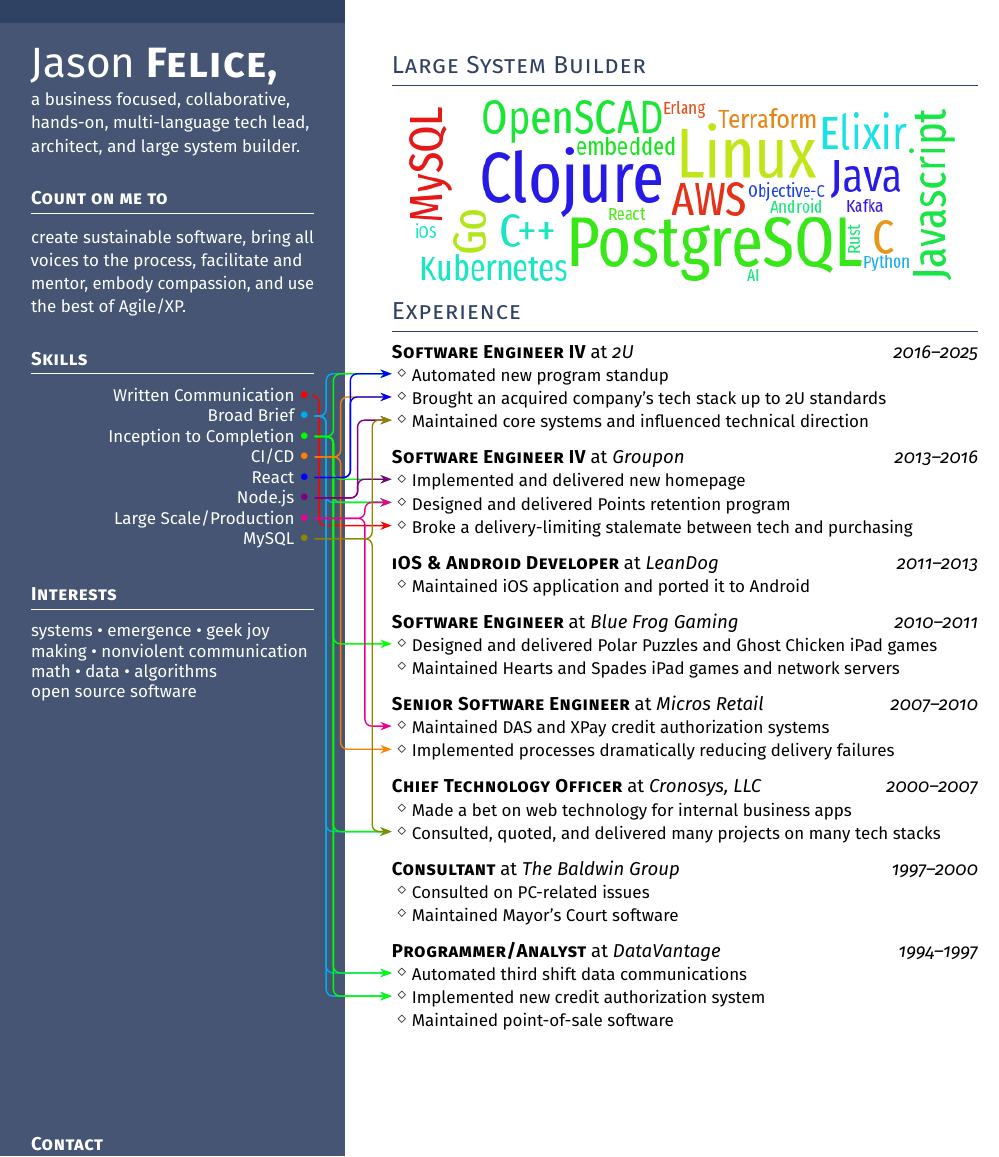
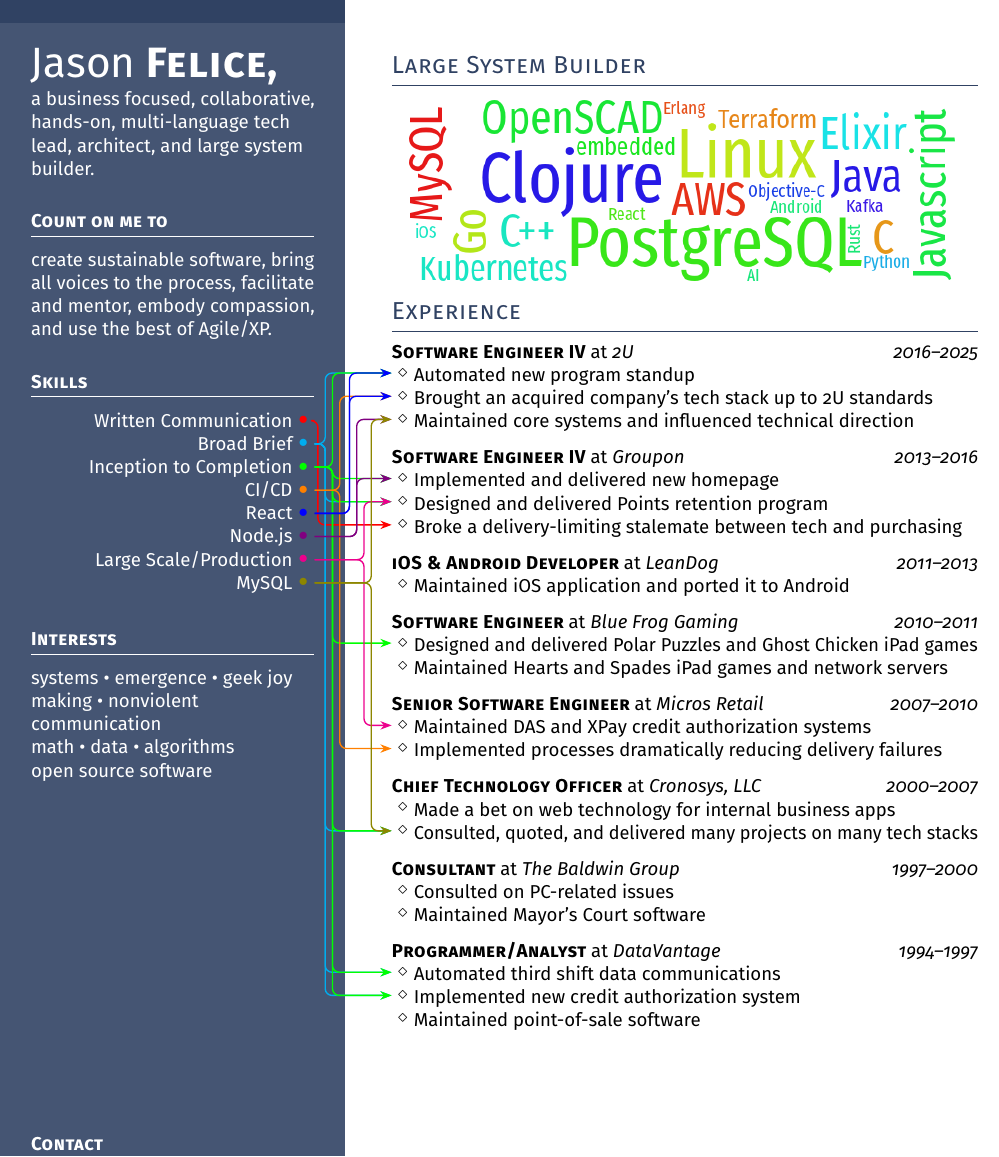
Before and after one commit to eraserhd/resume, a LaTeX CV (resume.tex): part of the page, cut so that both start at the same text. Compiled offline with pdfLaTeX.

Commit message:
Do not use \small

```diff
--- a/resume.tex
+++ b/resume.tex
@@ -44,7 +44,7 @@
 \textsc{\textbf{#1}} at \textit{#2}\hfill\mbox{\textit{#3}} \\
 }
 \newcommand{\is}{\par\vskip.5ex plus .4ex} % Item spacing
-\newcommand{\achievement}[2]{{\small\raisebox{-0.2ex}{\tikz[remember picture]\node[] (#1) {$\diamond$};}#2}}
+\newcommand{\achievement}[2]{{\raisebox{-0.2ex}{\tikz[remember picture]\node[] (#1) {$\diamond$};}#2}}
 \newcommand{\headleft}[1]{\vspace*{3ex}\textsc{\textbf{#1}}\par%
     \vspace*{-1.5ex}\hrulefill\par\vspace*{0.7ex}}
 \newcommand{\headright}[1]{\vspace*{2.5ex}\textsc{\Large\color{cvblue}#1}\par%
@@ -56,7 +56,6 @@
 \newenvironment{skills}{%
   \headleft{Skills}
   \vspace*{0.4ex}
-  \small
   \raggedleft
 }{%
 }
@@ -91,14 +90,11 @@
 \Huge{Jason \textbf{\textsc{Felice,}}}\normalsize
 
 \vspace*{0.5ex}
-{\small
- a business focused, collaborative, hands-on, multi-language tech lead, architect, and large system builder.
-}
+a business focused, collaborative, hands-on, multi-language tech lead, architect, and large system builder.
 
 \headleft{Count on me to}
-{\small
- create sustainable software, bring all voices to the process, facilitate and mentor, embody compassion, and use the best of Agile/XP.
-}
+create sustainable software, bring all voices to the process, facilitate and mentor, embody compassion, and use the best of Agile/XP.
+
 
 \begin{skills}
 \skill{red}{writing}{Written Communication}
@@ -112,11 +108,10 @@
 \end{skills}
 
 \headleft{Interests}
-{\small systems \textbullet\ emergence \textbullet\ geek joy \\
+systems \textbullet\ emergence \textbullet\ geek joy \\
 making \textbullet\ nonviolent communication \\
 math \textbullet\ data \textbullet\ algorithms \\
 open source software \\
-}\normalsize
 
 \vfill
 \headleft{Contact}
```
Also changed, not shown: resume.pdf.
